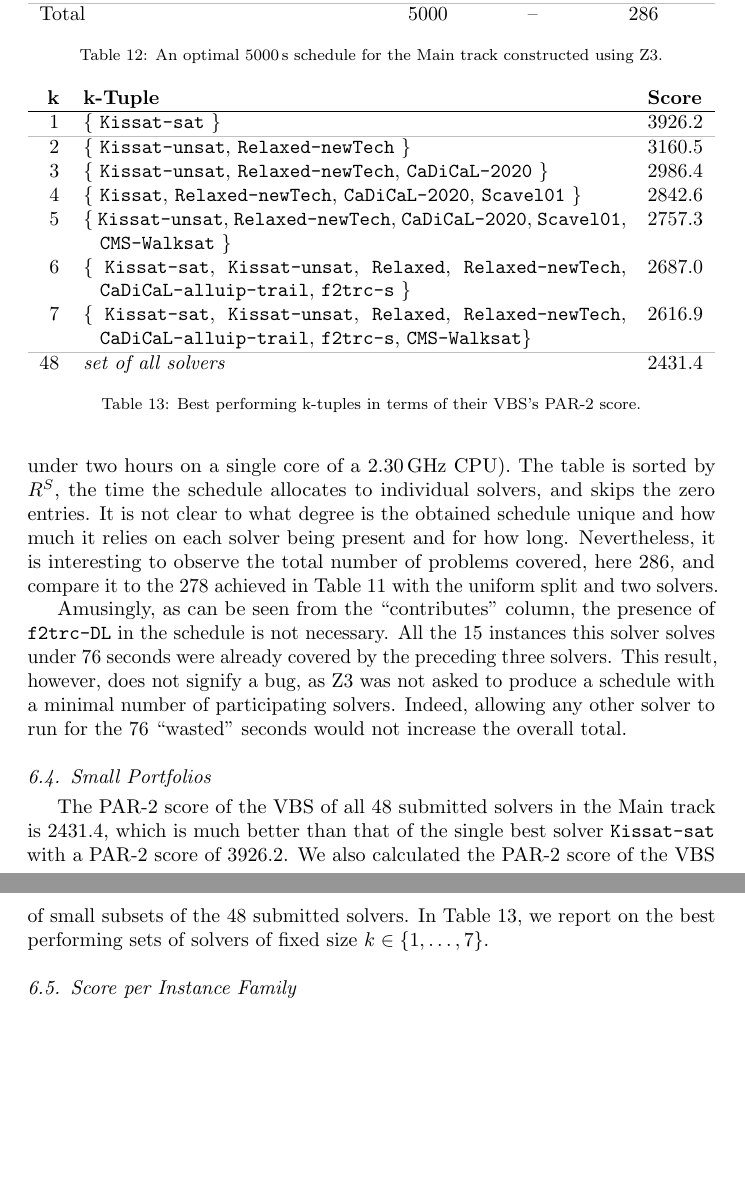
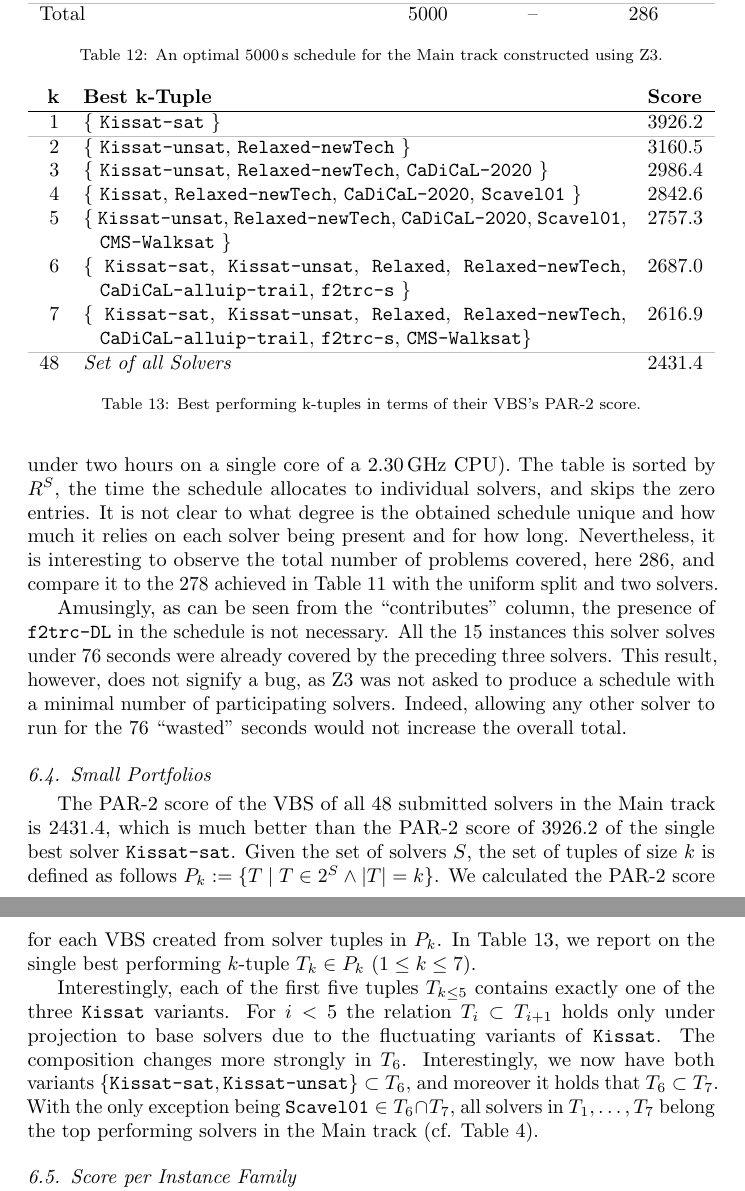
Before and after one commit to satcompetition/2020, a LaTeX paper (paper/main.tex): two parts of pages 26 and 27 of 36 before the commit and two parts of pages 26 and 27 of 37 after it, joined at a grey line, cut so that both start at the same text, the shorter picture padded with empty space. Compiled offline with pdfLaTeX.

Commit message:
few sentences about small portfolios

```diff
--- a/paper/main.tex
+++ b/paper/main.tex
@@ -1538,13 +1538,10 @@
 
 \subsection{Small Portfolios}
 
-\begin{table}[tb]
-%\setlength\tabcolsep{2.5pt}%default: 6pt
-%\renewcommand{\arraystretch}{1.03}%default: 1
-%\smaller
+\begin{table}[t]
 \centering
 \begin{tabularx}{\linewidth}{rXl}
-\bf k & \bf k-Tuple & \bf Score\\
+\bf k & \bf Best k-Tuple & \bf Score\\
 \hline\arrayrulecolor{lightgray}
 1 & \{ \solver{Kissat-sat} \} & $3926.2$\\
 \hline
@@ -1555,20 +1552,25 @@
 6 & \{ \solver{Kissat-sat}, \solver{Kissat-unsat}, \solver{Relaxed}, \solver{Relaxed-newTech}, \phantom{\{ }\solver{CaDiCaL-alluip-trail}, \solver{f2trc-s} \} & $2687.0$\\
 7 & \{ \solver{Kissat-sat}, \solver{Kissat-unsat}, \solver{Relaxed}, \solver{Relaxed-newTech}, \phantom{\{ }\solver{CaDiCaL-alluip-trail}, \solver{f2trc-s}, \solver{CMS-Walksat}\} & $2616.9$\\
 \hline
-48 & \emph{set of all solvers} & $2431.4$
+48 & \emph{Set of all Solvers} & $2431.4$
 \end{tabularx}
 \caption{Best performing k-tuples in terms of their VBS's PAR-2 score.}
 \label{tab:tuples}
 \end{table}
 
-The PAR-2 score of the VBS of all $48$ submitted solvers in the Main track is $2431.4$,
-which is much better than that of the single best solver  \solver{Kissat-sat} with a PAR-2 score of $3926.2$.
-We also calculated the PAR-2 score of the VBS of small subsets of the $48$ submitted solvers.
-In Table~\ref{tab:tuples}, we report on the best performing sets of solvers of fixed size $k \in \{1, \dots, 7\}$.
+The PAR-2 score of the VBS of all $48$ submitted solvers in the Main track is $2431.4$, which is much better than the PAR-2 score of $3926.2$ of the single best solver \solver{Kissat-sat}.
+Given the set of solvers $S$, the set of tuples of size $k$ is defined as follows $P_k := \{ T \mid T \in 2^S \land |T| = k\}$.
+We calculated the PAR-2 score for each VBS created from solver tuples in $P_k$.
+In Table~\ref{tab:tuples}, we report on the single best performing $k$-tuple $T_k \in P_k$ ($1 \leq k \leq 7$).
+
+Interestingly, each of the first five tuples $T_{k \leq 5}$ contains exactly one of the three \solver{Kissat} variants.
+For $i < 5$ the relation $T_{i} \subset T_{i+1}$ holds only under projection to base solvers due to the fluctuating variants of \solver{Kissat}.
+The composition changes more strongly in $T_6$.
+Interestingly, we now have both variants $\{ \solver{Kissat-sat}, \solver{Kissat-unsat} \} \subset T_6$, and moreover it holds that $T_6 \subset T_7$.
+With the only exception being $\solver{Scavel01} \in T_6 \cap T_7$, all solvers in $T_1, \dots, T_7$ belong the top performing solvers in the Main track (cf. Table~\ref{tab:results}).
 
 
 \subsection{Score per Instance Family}
-
 \todo{Interestingly, the second (Relaxed-Maple-newTech) and the third (CryptoMinisat-lsids) ranked solver both outperform the winning solver (Kissat-sat) when we project only on the instance families ``antibandwidth'' or ``timetable''. }
 
 
```
Also changed, not shown: paper/main.tex (4 more changed lines), 1 other file.
